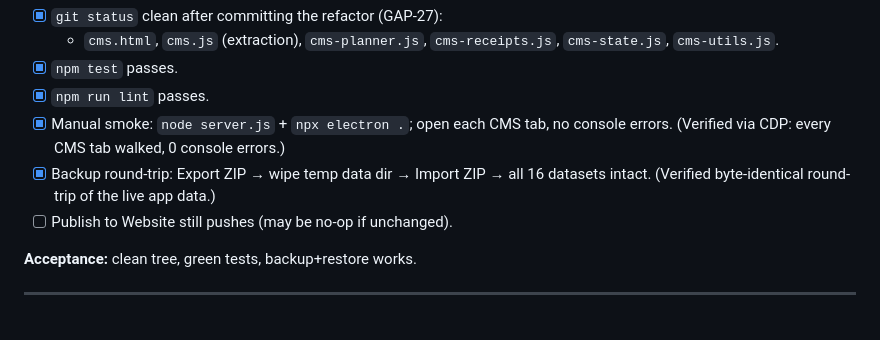
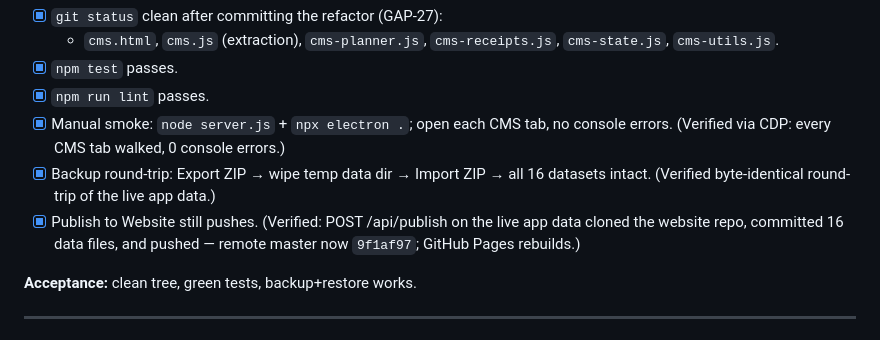
Before and after one commit to SoumeetKumal/Larder, a Markdown page: docs/dev-plan.md, the part around the change. GitHub-like rendering.

Commit message:
docs: mark Phase 0 Publish-to-Website verified (API publish pushed live data -> remote master 9f1af97)

```diff
--- a/docs/dev-plan.md
+++ b/docs/dev-plan.md
@@ -56,7 +56,9 @@ prove each piece works** before moving on. Phases map to `roadmap.md`; ids to
       console errors. (Verified via CDP: every CMS tab walked, 0 console errors.)
 - [x] Backup round-trip: Export ZIP → wipe temp data dir → Import ZIP → all
       16 datasets intact. (Verified byte-identical round-trip of the live app data.)
-- [ ] Publish to Website still pushes (may be no-op if unchanged).
+- [x] Publish to Website still pushes. (Verified: POST /api/publish on the live
+      app data cloned the website repo, committed 16 data files, and pushed —
+      remote master now `9f1af97`; GitHub Pages rebuilds.)
 
 **Acceptance:** clean tree, green tests, backup+restore works.
 
```
